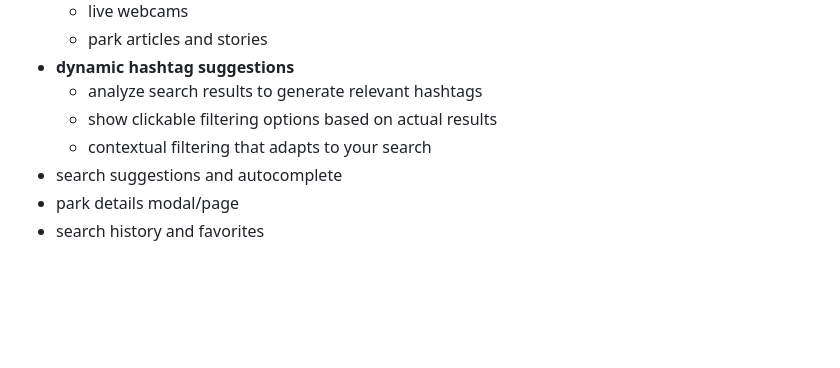
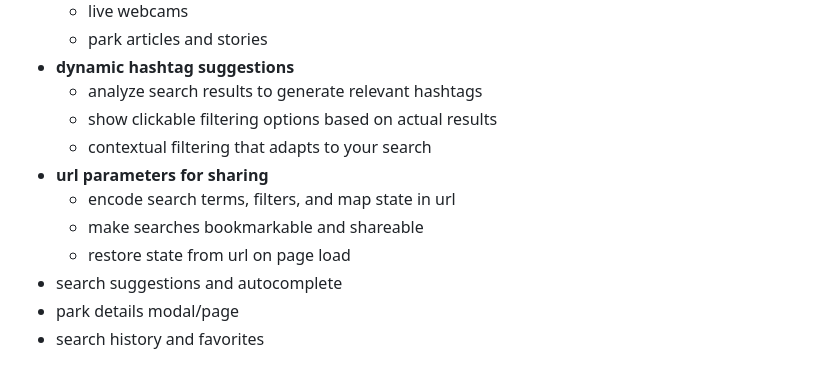
Before and after one commit to mmbmf1/nps-app, a Markdown page: README.md, the part around the change. GitHub-like rendering; blank space fills up the shorter version.

Commit message:
add url sharing feature to roadmap

```diff
--- a/README.md
+++ b/README.md
@@ -74,6 +74,10 @@ vanilla js, jquery, nps api, mapbox
   - analyze search results to generate relevant hashtags
   - show clickable filtering options based on actual results
   - contextual filtering that adapts to your search
+- **url parameters for sharing**
+  - encode search terms, filters, and map state in url
+  - make searches bookmarkable and shareable
+  - restore state from url on page load
 - search suggestions and autocomplete
 - park details modal/page
 - search history and favorites
```
